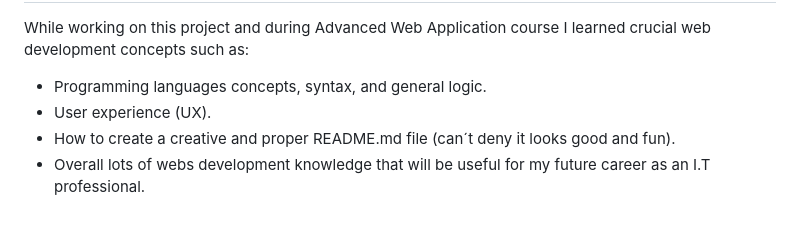
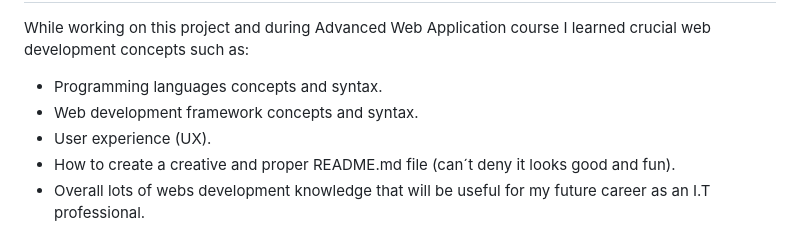
Before and after one commit to fszpeiter/Final-Project-Advanced-Web-Applications, a Markdown page: README.md, the part around the change. Rendered like a GitHub page.

```diff
--- a/README.md
+++ b/README.md
@@ -44,7 +44,8 @@ During the development of the project, I encountered the following consideration
 
 While working on this project and during Advanced Web Application course I learned crucial web development concepts such as:
 
-- Programming languages concepts, syntax, and general logic.
+- Programming languages concepts and syntax.
+- Web development framework concepts and syntax.
 - User experience (UX).
 - How to create a creative and proper README.md file (can´t deny it looks good and fun).
 - Overall lots of webs development knowledge that will be useful for my future career as an I.T professional.
```
